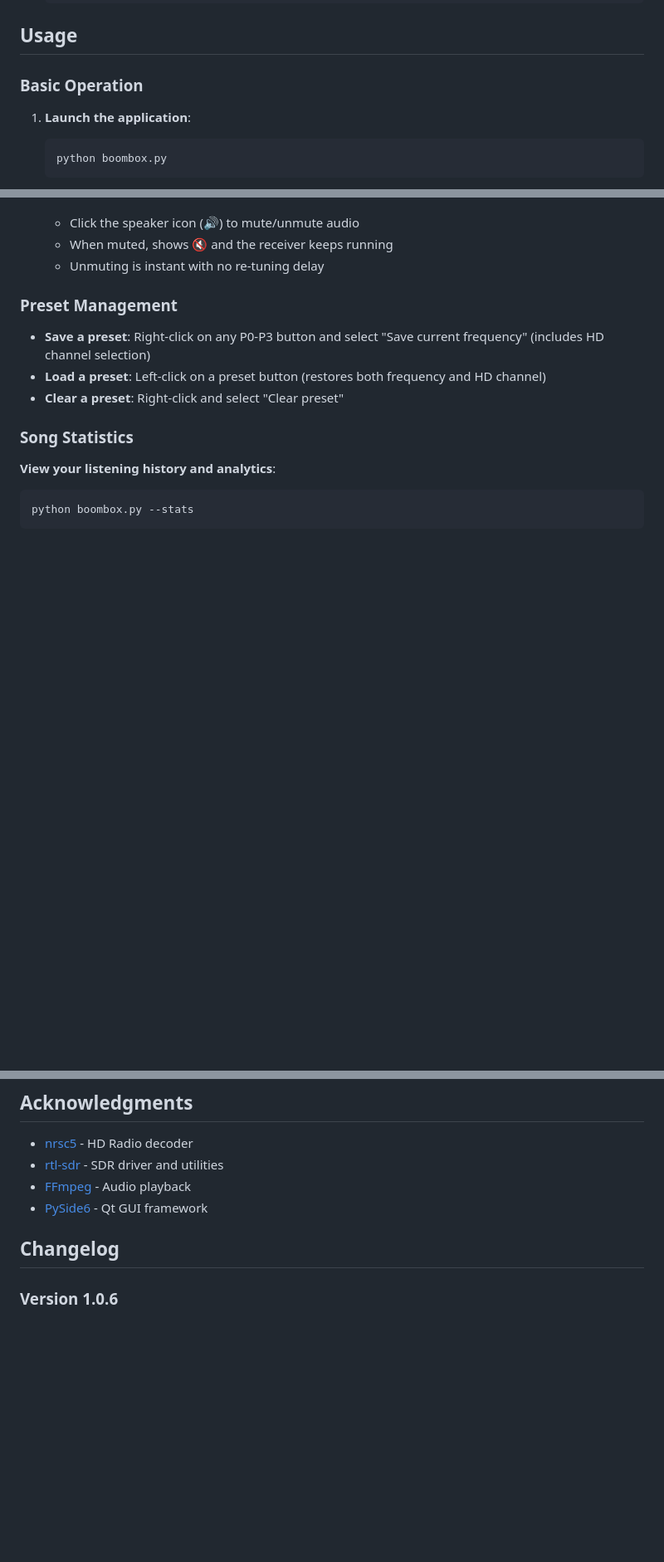
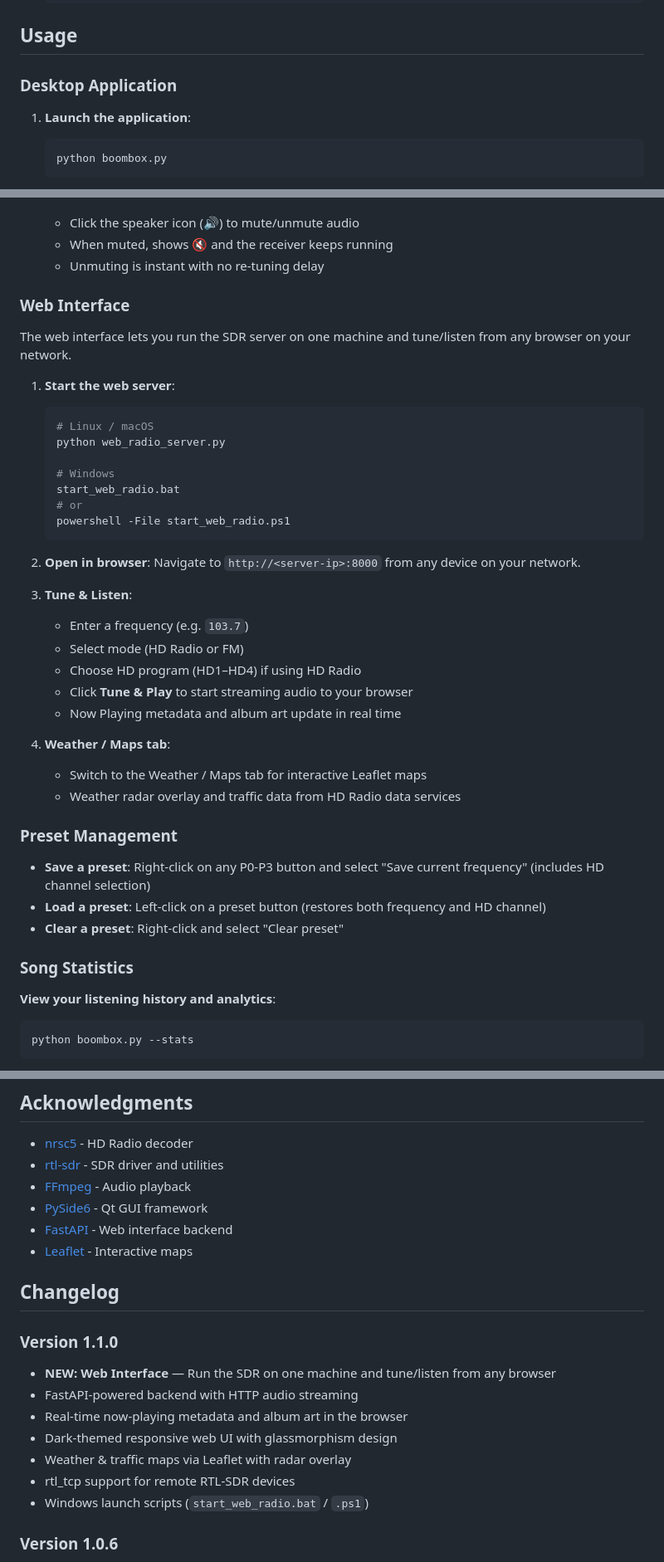
Before and after one commit to sjhilt/SDR-BoomBox, a Markdown page: README.md, 3 parts joined by grey strips. Shown at 83% size. GitHub-like rendering; blank space fills up the shorter version.

````diff
--- a/README.md
+++ b/README.md
@@ -105,7 +126,7 @@ Required package:
 
 ## Usage
 
-### Basic Operation
+### Desktop Application
 
 1. **Launch the application**:
    ```bash
@@ -125,6 +146,35 @@ Required package:
    - Click the speaker icon (🔊) to mute/unmute audio
    - When muted, shows 🔇 and the receiver keeps running
    - Unmuting is instant with no re-tuning delay
+
+### Web Interface
+
+The web interface lets you run the SDR server on one machine and tune/listen from any browser on your network.
+
+1. **Start the web server**:
+   ```bash
+   # Linux / macOS
+   python web_radio_server.py
+
+   # Windows
+   start_web_radio.bat
+   # or
+   powershell -File start_web_radio.ps1
+   ```
+
+2. **Open in browser**:
+   Navigate to `http://<server-ip>:8000` from any device on your network.
+
+3. **Tune & Listen**:
+   - Enter a frequency (e.g. `103.7`)
+   - Select mode (HD Radio or FM)
+   - Choose HD program (HD1–HD4) if using HD Radio
+   - Click **Tune & Play** to start streaming audio to your browser
+   - Now Playing metadata and album art update in real time
+
+4. **Weather / Maps tab**:
+   - Switch to the Weather / Maps tab for interactive Leaflet maps
+   - Weather radar overlay and traffic data from HD Radio data services
 
 ### Preset Management
 
@@ -260,8 +320,19 @@ This project is released under the MIT License. See the source code for full lic
 - [rtl-sdr](https://osmocom.org/projects/rtl-sdr/) - SDR driver and utilities
 - [FFmpeg](https://ffmpeg.org/) - Audio playback
 - [PySide6](https://doc.qt.io/qtforpython/) - Qt GUI framework
+- [FastAPI](https://fastapi.tiangolo.com/) - Web interface backend
+- [Leaflet](https://leafletjs.com/) - Interactive maps
 
 ## Changelog
+
+### Version 1.1.0
+- **NEW: Web Interface** — Run the SDR on one machine and tune/listen from any browser
+- FastAPI-powered backend with HTTP audio streaming
+- Real-time now-playing metadata and album art in the browser
+- Dark-themed responsive web UI with glassmorphism design
+- Weather & traffic maps via Leaflet with radar overlay
+- rtl_tcp support for remote RTL-SDR devices
+- Windows launch scripts (`start_web_radio.bat` / `.ps1`)
 
 ### Version 1.0.6
 - **Added mute button functionality**: Instantly mute/unmute without stopping the receiver
````
Also changed, not shown: other parts of README.md (+31 -0 lines), resources/webui_hero.png (added), resources/webui_tuner.png (added).
